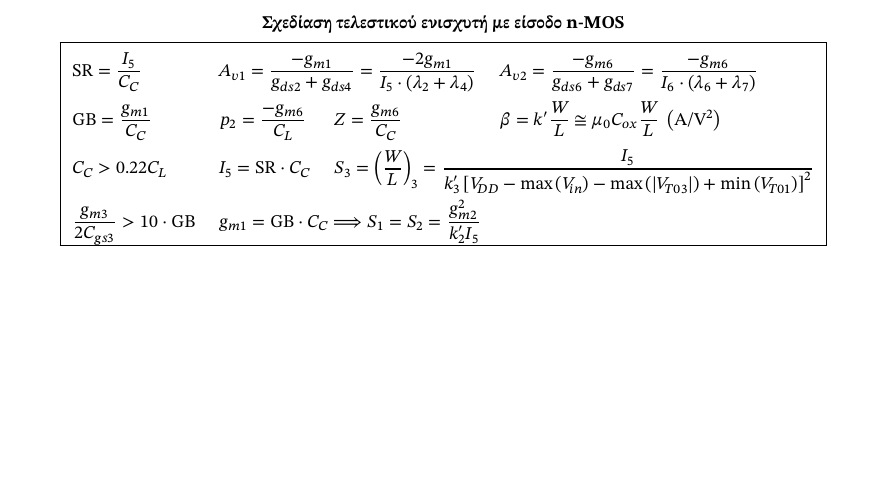
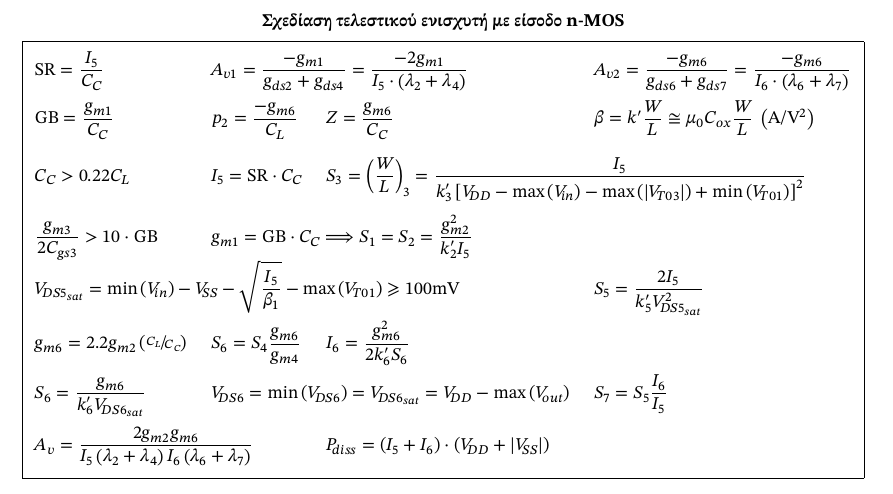
Before and after one commit to kolokythokeftedakia/microelectronics_3_cheatsheet, a LaTeX document (main.tex, which reads op_amp.tex): part of page 3 of 3, cut so that both start at the same text, the shorter picture padded with empty space. The pictures show the PDF file microelectronics_3_cheatsheet.pdf that the author committed with the source.

Commit message:
Add files via upload

```diff
--- a/op_amp.tex
+++ b/op_amp.tex
@@ -48,9 +48,5 @@
 \begin{table}[h]
 	\begin{center}
 		\begin{tabular}{|CCCC|}
-			\multicolumn{4}{c}{\textbf{Σχεδίαση τελεστικού ενισχυτή με είσοδο n-MOS}}                                                                                                                                                                                                                                                                                                                      \\
+			\multicolumn{4}{c}{\textbf{Σχεδίαση τελεστικού ενισχυτή με είσοδο n-MOS}}                                                                                                                                                                                                                                                                                                                                                                                                                                 \\
 			\hline
-			\mathrm{SR}=\frac{I_5}{C_C}                & \multicolumn{2}{C}{A_{v1}=\frac{-g_{m1}}{g_{ds2}+g_{ds4}}=\frac{-2g_{m1}}{I_5\cdot\(\lambda_2+\lambda_4\)}} & A_{v2}=\frac{-g_{m6}}{g_{ds6}+g_{ds7}}=\frac{-g_{m6}}{I_6\cdot\(\lambda_6+\lambda_7\)}                                                                                                                                              \\
-			\mathrm{GB}=\frac{g_{m1}}{C_C}             & p_2=\frac{-g_{m6}}{C_L}                                                                                     & Z=\frac{g_{m6}}{C_C}                                                                                                                          & \beta=k^\prime\frac{W}{L}\cong\mu_0C_{ox}\frac{W}{L}\;\(\unit{\ampere\per\volt^2}\) \\
-			C_C>0.22C_L                                & I_5=\mathrm{SR}\cdot C_C                                                                                    & \multicolumn{2}{C|}{S_3=\(\frac{W}{L}\)_3=\frac{I_5}{k_3^\prime\left[V_{DD}-\max{\(V_{in}\)}-\max{\(|V_{T03}|\)}+\min{\(V_{T01}\)}\right]^2}}                                                                                       \\
-			\frac{g_{m3}}{2C_{gs3}}>10\cdot\mathrm{GB} & \multicolumn{3}{C|}{g_{m1}=\mathrm{GB}\cdot C_C\Longrightarrow S_1=S_2=\frac{g_{m2}^2}{k_2^\prime I_5}}                                                                                                                                                                                                                                           \\
@@ -57,3 +57,7 @@
+			\multicolumn{3}{|C}{V_{DS5_{sat}}=\min{\(V_{in}\)}-V_{SS}-\sqrt{\displaystyle{\frac{I_5}{\beta_1}}}-\max{\(V_{T01}\)}\geqslant 100\unit{\milli\volt}} & S_5=\frac{2I_5}{k_5^\prime V_{DS5_{sat}}^2}                                                                                                                                                                                                                                                                                                       \\
+			g_{m6}=2.2g_{m2}\(\sfrac{C_L}{C_C}\)                                                                                                                  & S_6=S_4\frac{g_{m6}}{g_{m4}}                                                                                & I_6=\frac{g_{m6}^2}{2k_6^\prime S_6}                                                                                                          &                                                                                     \\
+			S_6=\frac{g_{m6}}{k_6^\prime V_{DS6_{sat}}}                                                                                                           & \multicolumn{2}{C}{V_{DS6}=\min{\(V_{DS6}\)}=V_{DS6_{sat}}=V_{DD}-\max{\(V_{out}\)}}                        & S_7=S_5\frac{I_6}{I_5}                                                                                                                                                                                                              \\
+			\multicolumn{2}{|C}{A_v=\frac{2g_{m2}g_{m6}}{I_5\(\lambda_2+\lambda_4\)I_6\(\lambda_6+\lambda_7\)}}                                                   & \multicolumn{2}{C|}{P_{diss}=\(I_5+I_6\)\cdot\(V_{DD}+|V_{SS}|\)}                                                                                                                                                                                                                                                                                 \\[7pt]
 			\hline
 		\end{tabular}
 	\end{center}
```
Also changed, not shown: microelectronics_3_cheatsheet.pdf, op_amp.tex (4 more changed lines).
